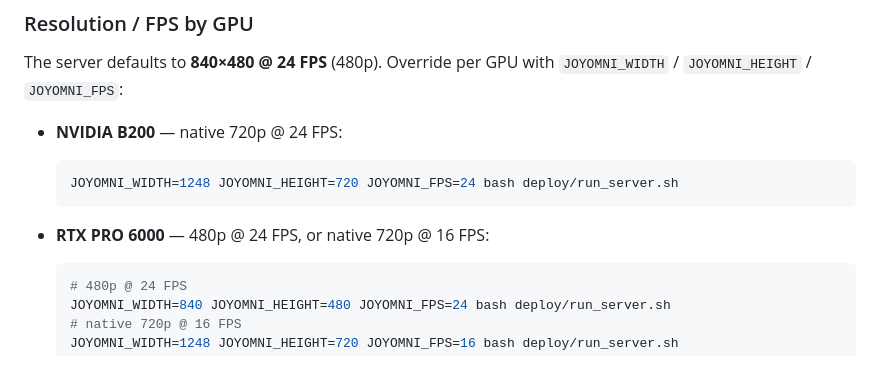
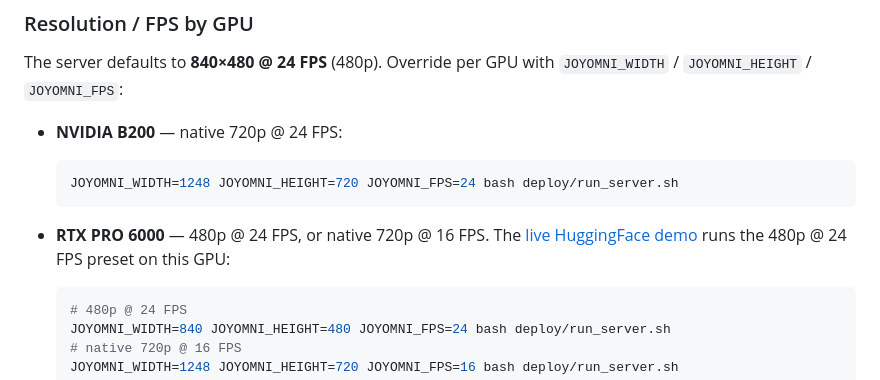
Before and after one commit to 3a1b2c3/JoyAI-Video-Edit, a Markdown page: DEPLOYMENT.md, the part around the change. Rendered like a GitHub page.

Commit message:
DEPLOYMENT: link HF Space as the live RTX PRO 6000 480p@24 demo
Co-Authored-By: Claude Opus 4.8 <noreply@anthropic.com>

````diff
--- a/DEPLOYMENT.md
+++ b/DEPLOYMENT.md
@@ -324,7 +324,7 @@ The server defaults to **840×480 @ 24 FPS** (480p). Override per GPU with `JOYO
   JOYOMNI_WIDTH=1248 JOYOMNI_HEIGHT=720 JOYOMNI_FPS=24 bash deploy/run_server.sh
   ```
 
-- **RTX PRO 6000** — 480p @ 24 FPS, or native 720p @ 16 FPS:
+- **RTX PRO 6000** — 480p @ 24 FPS, or native 720p @ 16 FPS. The [live HuggingFace demo](https://huggingface.co/spaces/wxDai/joyai-video-edit) runs the 480p @ 24 FPS preset on this GPU:
 
   ```bash
   # 480p @ 24 FPS
````
